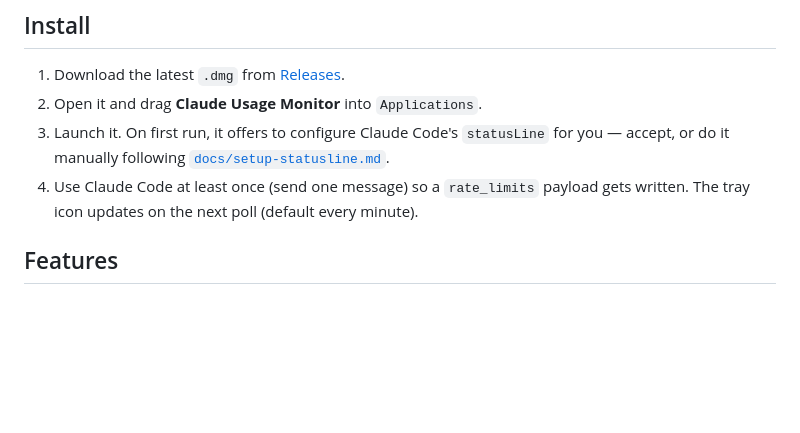
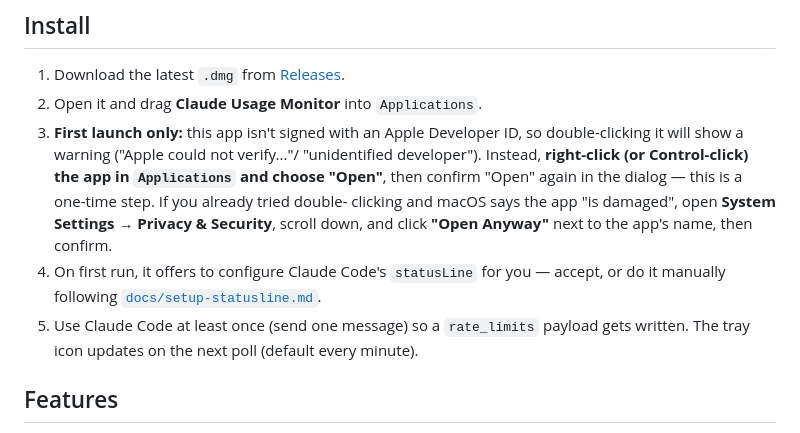
Before and after one commit to jasonChen0604/claude-usage-monitor, a Markdown page: README.md, the part around the change. Drawn GitHub-style; blank space fills up the shorter version.

Commit message:
docs: add first-launch Gatekeeper trust instructions to README

```diff
--- a/README.md
+++ b/README.md
@@ -27,10 +27,18 @@ recently, expect stale data until your next session.
 
 1. Download the latest `.dmg` from [Releases](../../releases).
 2. Open it and drag **Claude Usage Monitor** into `Applications`.
-3. Launch it. On first run, it offers to configure Claude Code's
-   `statusLine` for you — accept, or do it manually following
+3. **First launch only:** this app isn't signed with an Apple Developer ID,
+   so double-clicking it will show a warning ("Apple could not verify..."/
+   "unidentified developer"). Instead, **right-click (or Control-click)
+   the app in `Applications` and choose "Open"**, then confirm "Open" again
+   in the dialog — this is a one-time step. If you already tried double-
+   clicking and macOS says the app "is damaged", open **System Settings →
+   Privacy & Security**, scroll down, and click **"Open Anyway"** next to
+   the app's name, then confirm.
+4. On first run, it offers to configure Claude Code's `statusLine` for
+   you — accept, or do it manually following
    [`docs/setup-statusline.md`](docs/setup-statusline.md).
-4. Use Claude Code at least once (send one message) so a `rate_limits`
+5. Use Claude Code at least once (send one message) so a `rate_limits`
    payload gets written. The tray icon updates on the next poll (default
    every minute).
 
```
